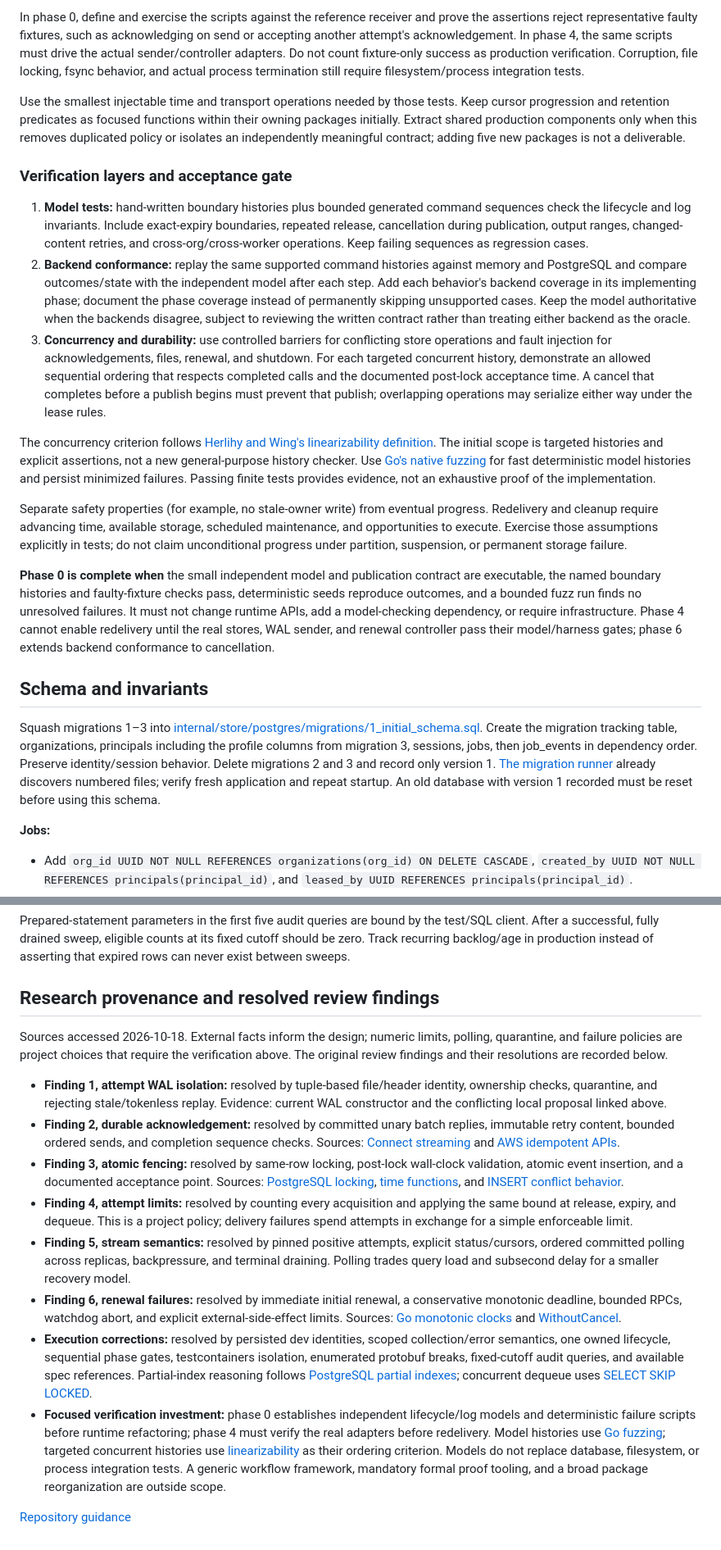
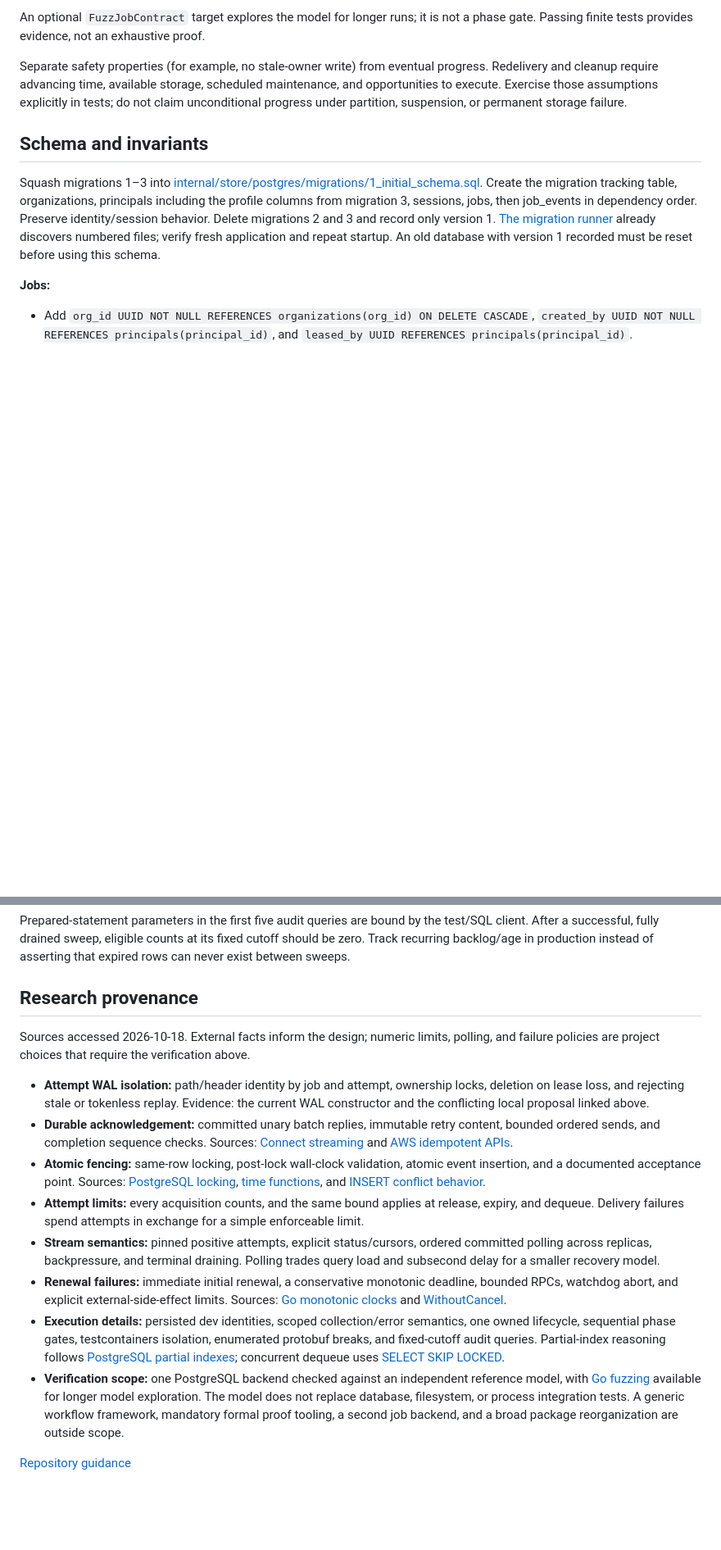
Before and after one commit to wolfeidau/airunner, a Markdown page: specs/job-lifecycle-tenancy-redesign-plan.md, 2 parts joined by grey strips. Shown at 82% size. GitHub-like rendering; blank space fills up the shorter version.

```diff
--- a/specs/job-lifecycle-tenancy-redesign-plan.md
+++ b/specs/job-lifecycle-tenancy-redesign-plan.md
@@ -67,19 +68,7 @@ The harness must reproduce these cases without Docker or sleep-based timing:
 
-In phase 0, define and exercise the scripts against the reference receiver and prove the assertions reject representative faulty fixtures, such as acknowledging on send or accepting another attempt's acknowledgement. In phase 4, the same scripts must drive the actual sender/controller adapters. Do not count fixture-only success as production verification. Corruption, file locking, fsync behavior, and actual process termination still require filesystem/process integration tests.
-
-Use the smallest injectable time and transport operations needed by those tests. Keep cursor progression and retention predicates as focused functions within their owning packages initially. Extract shared production components only when this removes duplicated policy or isolates an independently meaningful contract; adding five new packages is not a deliverable.
-
-### Verification layers and acceptance gate
-
-1. **Model tests:** hand-written boundary histories plus bounded generated command sequences check the lifecycle and log invariants. Include exact-expiry boundaries, repeated release, cancellation during publication, output ranges, changed-content retries, and cross-org/cross-worker operations. Keep failing sequences as regression cases.
-2. **Backend conformance:** replay the same supported command histories against memory and PostgreSQL and compare outcomes/state with the independent model after each step. Add each behavior's backend coverage in its implementing phase; document the phase coverage instead of permanently skipping unsupported cases. Keep the model authoritative when the backends disagree, subject to reviewing the written contract rather than treating either backend as the oracle.
-3. **Concurrency and durability:** use controlled barriers for conflicting store operations and fault injection for acknowledgements, files, renewal, and shutdown. For each targeted concurrent history, demonstrate an allowed sequential ordering that respects completed calls and the documented post-lock acceptance time. A cancel that completes before a publish begins must prevent that publish; overlapping operations may serialize either way under the lease rules.
-
-The concurrency criterion follows [Herlihy and Wing's linearizability definition](https://cs.brown.edu/~mph/HerlihyW90/p463-herlihy.pdf). The initial scope is targeted histories and explicit assertions, not a new general-purpose history checker. Use [Go's native fuzzing](https://go.dev/doc/security/fuzz/) for fast deterministic model histories and persist minimized failures. Passing finite tests provides evidence, not an exhaustive proof of the implementation.
+An optional `FuzzJobContract` target explores the model for longer runs; it is not a phase gate. Passing finite tests provides evidence, not an exhaustive proof.
 
 Separate safety properties (for example, no stale-owner write) from eventual progress. Redelivery and cleanup require advancing time, available storage, scheduled maintenance, and opportunities to execute. Exercise those assumptions explicitly in tests; do not claim unconditional progress under partition, suspension, or permanent storage failure.
-
-**Phase 0 is complete when** the small independent model and publication contract are executable, the named boundary histories and faulty-fixture checks pass, deterministic seeds reproduce outcomes, and a bounded fuzz run finds no unresolved failures. It must not change runtime APIs, add a model-checking dependency, or require infrastructure. Phase 4 cannot enable redelivery until the real stores, WAL sender, and renewal controller pass their model/harness gates; phase 6 extends backend conformance to cancellation.
 
 ## Schema and invariants
 
@@ -341,17 +328,17 @@ DEALLOCATE audit_dequeue;
 
 Prepared-statement parameters in the first five audit queries are bound by the test/SQL client. After a successful, fully drained sweep, eligible counts at its fixed cutoff should be zero. Track recurring backlog/age in production instead of asserting that expired rows can never exist between sweeps.
 
-## Research provenance and resolved review findings
+## Research provenance
 
-Sources accessed 2026-10-18. External facts inform the design; numeric limits, polling, quarantine, and failure policies are project choices that require the verification above. The original review findings and their resolutions are recorded below.
+Sources accessed 2026-10-18. External facts inform the design; numeric limits, polling, and failure policies are project choices that require the verification above.
 
-- **Finding 1, attempt WAL isolation:** resolved by tuple-based file/header identity, ownership checks, quarantine, and rejecting stale/tokenless replay. Evidence: current WAL constructor and the conflicting local proposal linked above.
-- **Finding 2, durable acknowledgement:** resolved by committed unary batch replies, immutable retry content, bounded ordered sends, and completion sequence checks. Sources: [Connect streaming](https://connectrpc.com/docs/go/streaming/) and [AWS idempotent APIs](https://aws.amazon.com/builders-library/making-retries-safe-with-idempotent-APIs/).
-- **Finding 3, atomic fencing:** resolved by same-row locking, post-lock wall-clock validation, atomic event insertion, and a documented acceptance point. Sources: [PostgreSQL locking](https://www.postgresql.org/docs/current/explicit-locking.html), [time functions](https://www.postgresql.org/docs/current/functions-datetime.html), and [INSERT conflict behavior](https://www.postgresql.org/docs/current/sql-insert.html).
-- **Finding 4, attempt limits:** resolved by counting every acquisition and applying the same bound at release, expiry, and dequeue. This is a project policy; delivery failures spend attempts in exchange for a simple enforceable limit.
-- **Finding 5, stream semantics:** resolved by pinned positive attempts, explicit status/cursors, ordered committed polling across replicas, backpressure, and terminal draining. Polling trades query load and subsecond delay for a smaller recovery model.
-- **Finding 6, renewal failures:** resolved by immediate initial renewal, a conservative monotonic deadline, bounded RPCs, watchdog abort, and explicit external-side-effect limits. Sources: [Go monotonic clocks](https://pkg.go.dev/time#hdr-Monotonic_Clocks) and [WithoutCancel](https://pkg.go.dev/context#WithoutCancel).
-- **Execution corrections:** resolved by persisted dev identities, scoped collection/error semantics, one owned lifecycle, sequential phase gates, testcontainers isolation, enumerated protobuf breaks, fixed-cutoff audit queries, and available spec references. Partial-index reasoning follows [PostgreSQL partial indexes](https://www.postgresql.org/docs/current/indexes-partial.html); concurrent dequeue uses [SELECT SKIP LOCKED](https://www.postgresql.org/docs/current/sql-select.html).
-- **Focused verification investment:** phase 0 establishes independent lifecycle/log models and deterministic failure scripts before runtime refactoring; phase 4 must verify the real adapters before redelivery. Model histories use [Go fuzzing](https://go.dev/doc/security/fuzz/); targeted concurrent histories use [linearizability](https://cs.brown.edu/~mph/HerlihyW90/p463-herlihy.pdf) as their ordering criterion. Models do not replace database, filesystem, or process integration tests. A generic workflow framework, mandatory formal proof tooling, and a broad package reorganization are outside scope.
+- **Attempt WAL isolation:** path/header identity by job and attempt, ownership locks, deletion on lease loss, and rejecting stale or tokenless replay. Evidence: the current WAL constructor and the conflicting local proposal linked above.
+- **Durable acknowledgement:** committed unary batch replies, immutable retry content, bounded ordered sends, and completion sequence checks. Sources: [Connect streaming](https://connectrpc.com/docs/go/streaming/) and [AWS idempotent APIs](https://aws.amazon.com/builders-library/making-retries-safe-with-idempotent-APIs/).
+- **Atomic fencing:** same-row locking, post-lock wall-clock validation, atomic event insertion, and a documented acceptance point. Sources: [PostgreSQL locking](https://www.postgresql.org/docs/current/explicit-locking.html), [time functions](https://www.postgresql.org/docs/current/functions-datetime.html), and [INSERT conflict behavior](https://www.postgresql.org/docs/current/sql-insert.html).
+- **Attempt limits:** every acquisition counts, and the same bound applies at release, expiry, and dequeue. Delivery failures spend attempts in exchange for a simple enforceable limit.
+- **Stream semantics:** pinned positive attempts, explicit status/cursors, ordered committed polling across replicas, backpressure, and terminal draining. Polling trades query load and subsecond delay for a smaller recovery model.
+- **Renewal failures:** immediate initial renewal, a conservative monotonic deadline, bounded RPCs, watchdog abort, and explicit external-side-effect limits. Sources: [Go monotonic clocks](https://pkg.go.dev/time#hdr-Monotonic_Clocks) and [WithoutCancel](https://pkg.go.dev/context#WithoutCancel).
+- **Execution details:** persisted dev identities, scoped collection/error semantics, one owned lifecycle, sequential phase gates, testcontainers isolation, enumerated protobuf breaks, and fixed-cutoff audit queries. Partial-index reasoning follows [PostgreSQL partial indexes](https://www.postgresql.org/docs/current/indexes-partial.html); concurrent dequeue uses [SELECT SKIP LOCKED](https://www.postgresql.org/docs/current/sql-select.html).
+- **Verification scope:** one PostgreSQL backend checked against an independent reference model, with [Go fuzzing](https://go.dev/doc/security/fuzz/) available for longer model exploration. The model does not replace database, filesystem, or process integration tests. A generic workflow framework, mandatory formal proof tooling, a second job backend, and a broad package reorganization are outside scope.
 
 [Repository guidance](../AGENT.md)
```
Also changed, not shown: other parts of specs/job-lifecycle-tenancy-redesign-plan.md (+57 -58 lines).
